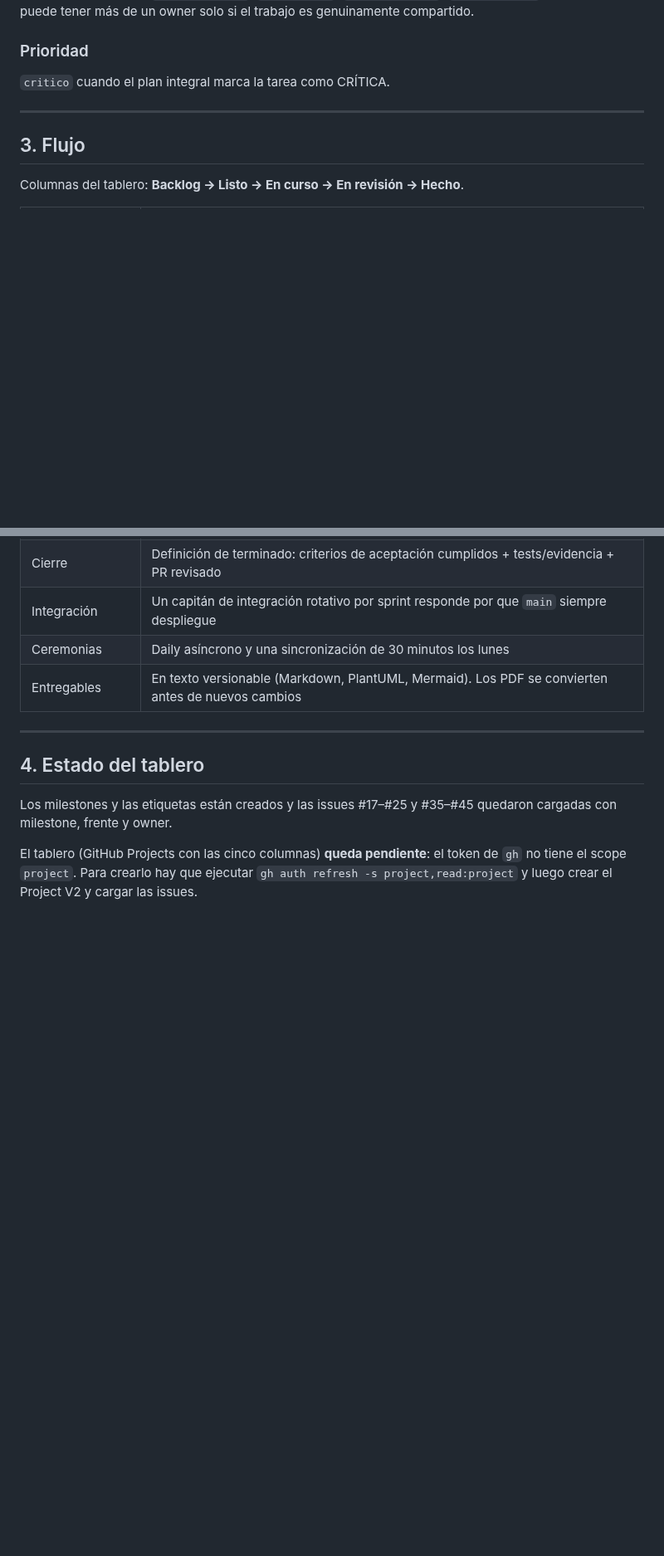
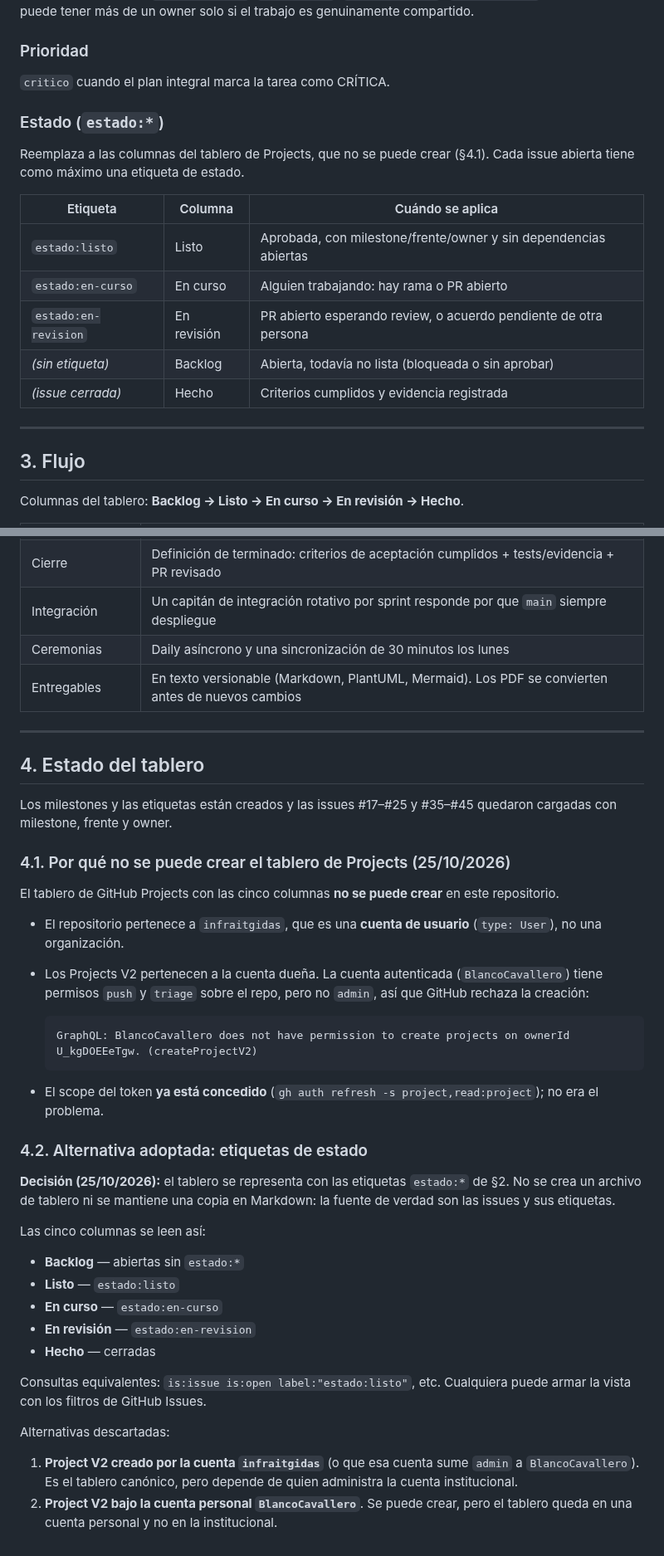
Before and after one commit to infraitgidas/intellops, a Markdown page: docs/business/flujo-github.md, 2 parts joined by grey strips. Shown at 83% size. GitHub-like rendering; blank space fills up the shorter version.

````diff
--- a/docs/business/flujo-github.md
+++ b/docs/business/flujo-github.md
@@ -65,6 +65,19 @@ Una issue puede tener más de un owner solo si el trabajo es genuinamente compar
 
 `critico` cuando el plan integral marca la tarea como CRÍTICA.
 
+### Estado (`estado:*`)
+
+Reemplaza a las columnas del tablero de Projects, que no se puede crear (§4.1). Cada issue abierta
+tiene como máximo una etiqueta de estado.
+
+| Etiqueta | Columna | Cuándo se aplica |
+|---|---|---|
+| `estado:listo` | Listo | Aprobada, con milestone/frente/owner y sin dependencias abiertas |
+| `estado:en-curso` | En curso | Alguien trabajando: hay rama o PR abierto |
+| `estado:en-revision` | En revisión | PR abierto esperando review, o acuerdo pendiente de otra persona |
+| *(sin etiqueta)* | Backlog | Abierta, todavía no lista (bloqueada o sin aprobar) |
+| *(issue cerrada)* | Hecho | Criterios cumplidos y evidencia registrada |
+
 ---
 
 ## 3. Flujo
@@ -88,6 +101,43 @@ Columnas del tablero: **Backlog → Listo → En curso → En revisión → Hech
 Los milestones y las etiquetas están creados y las issues #17–#25 y #35–#45 quedaron cargadas con
 milestone, frente y owner.
 
-El tablero (GitHub Projects con las cinco columnas) **queda pendiente**: el token de `gh` no tiene
-el scope `project`. Para crearlo hay que ejecutar `gh auth refresh -s project,read:project` y luego
-crear el Project V2 y cargar las issues.
+### 4.1. Por qué no se puede crear el tablero de Projects (25/10/2026)
+
+El tablero de GitHub Projects con las cinco columnas **no se puede crear** en este repositorio.
+
+- El repositorio pertenece a `infraitgidas`, que es una **cuenta de usuario** (`type: User`), no una
+  organización.
+- Los Projects V2 pertenecen a la cuenta dueña. La cuenta autenticada (`BlancoCavallero`) tiene
+  permisos `push` y `triage` sobre el repo, pero no `admin`, así que GitHub rechaza la creación:
+
+  ```
+  GraphQL: BlancoCavallero does not have permission to create projects on ownerId U_kgDOEEeTgw. (createProjectV2)
+  ```
+
+- El scope del token **ya está concedido** (`gh auth refresh -s project,read:project`); no era el
+  problema.
+
+### 4.2. Alternativa adoptada: etiquetas de estado
+
+**Decisión (25/10/2026):** el tablero se representa con las etiquetas `estado:*` de §2. No se crea
+un archivo de tablero ni se mantiene una copia en Markdown: la fuente de verdad son las issues y sus
+etiquetas.
+
+Las cinco columnas se leen así:
+
+- **Backlog** — abiertas sin `estado:*`
+- **Listo** — `estado:listo`
+- **En curso** — `estado:en-curso`
+- **En revisión** — `estado:en-revision`
+- **Hecho** — cerradas
+
+Consultas equivalentes: `is:issue is:open label:"estado:listo"`, etc. Cualquiera puede armar la
+vista con los filtros de GitHub Issues.
+
+Alternativas descartadas:
+
+1. **Project V2 creado por la cuenta `infraitgidas`** (o que esa cuenta sume `admin` a
+   `BlancoCavallero`). Es el tablero canónico, pero depende de quien administra la cuenta
+   institucional.
+2. **Project V2 bajo la cuenta personal `BlancoCavallero`**. Se puede crear, pero el tablero queda
+   en una cuenta personal y no en la institucional.
````
Also changed, not shown: docs/business/issues-fases-abc.md (+36 -15 lines).
